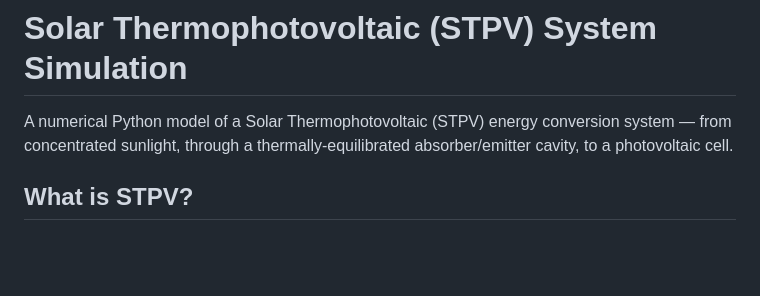
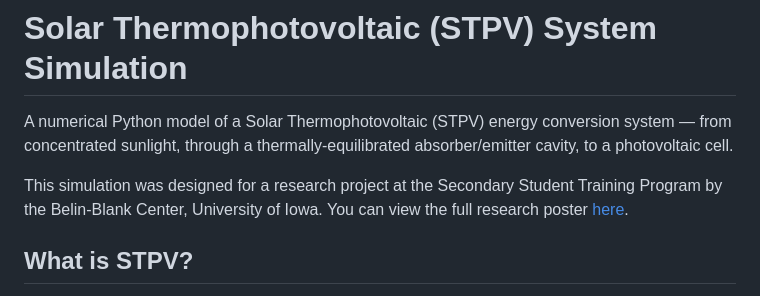
Before and after one commit to jaydenaleung/stpv-sim, a Markdown page: README.md, the part around the change. Drawn GitHub-style; blank space fills up the shorter version.

Commit message:
Update README with research project details
Added information about the research project and a link to the poster.

```diff
--- a/README.md
+++ b/README.md
@@ -1,6 +1,8 @@
 # Solar Thermophotovoltaic (STPV) System Simulation
 
 A numerical Python model of a Solar Thermophotovoltaic (STPV) energy conversion system — from concentrated sunlight, through a thermally-equilibrated absorber/emitter cavity, to a photovoltaic cell.
+
+This simulation was designed for a research project at the Secondary Student Training Program by the Belin-Blank Center, University of Iowa. You can view the full research poster [here](https://drive.google.com/file/d/1Hyl38rfJYm-bjaMDOagI03IL1U8eMvh3/view?usp=drivesdk).
 
 ## What is STPV?
 
```
